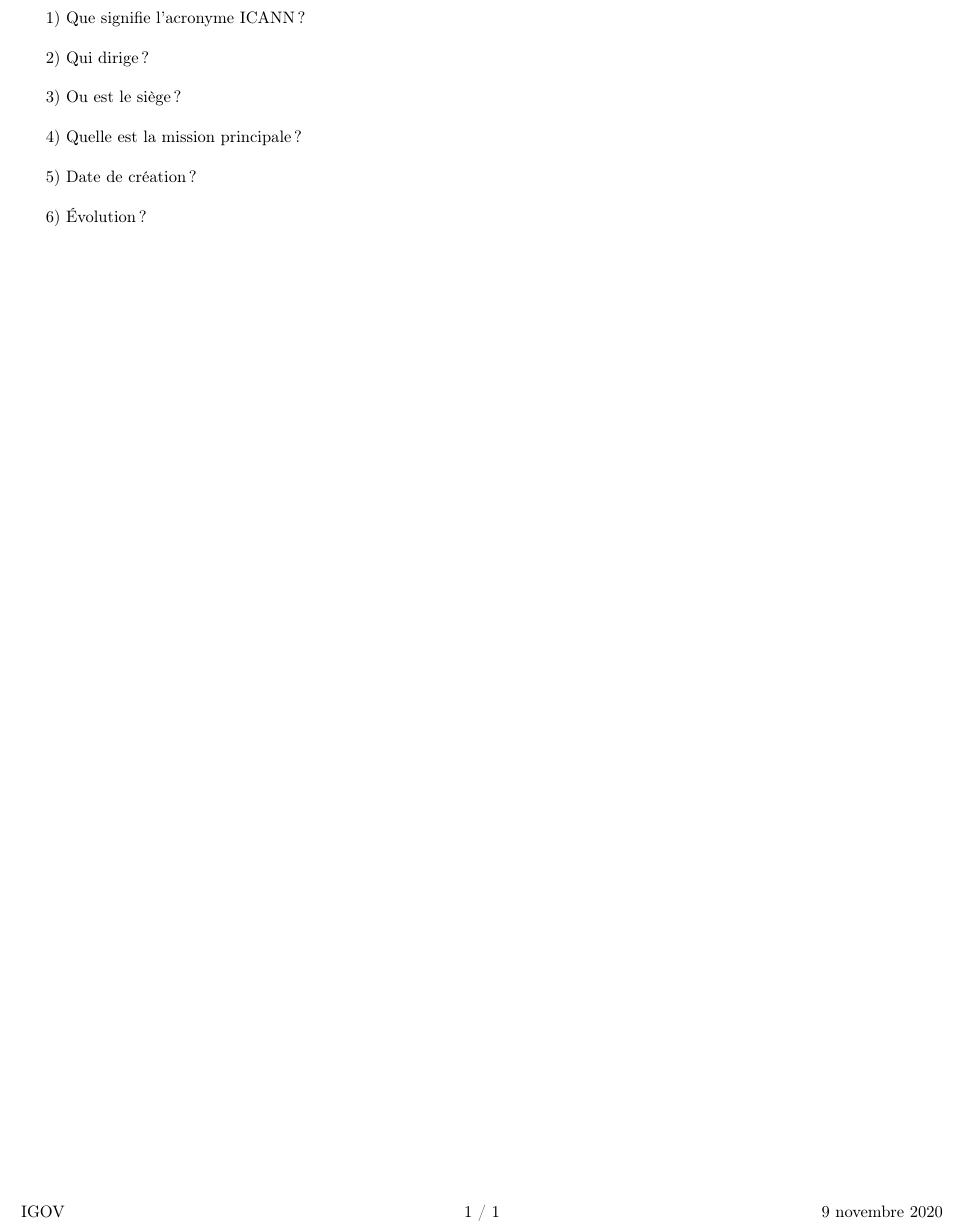
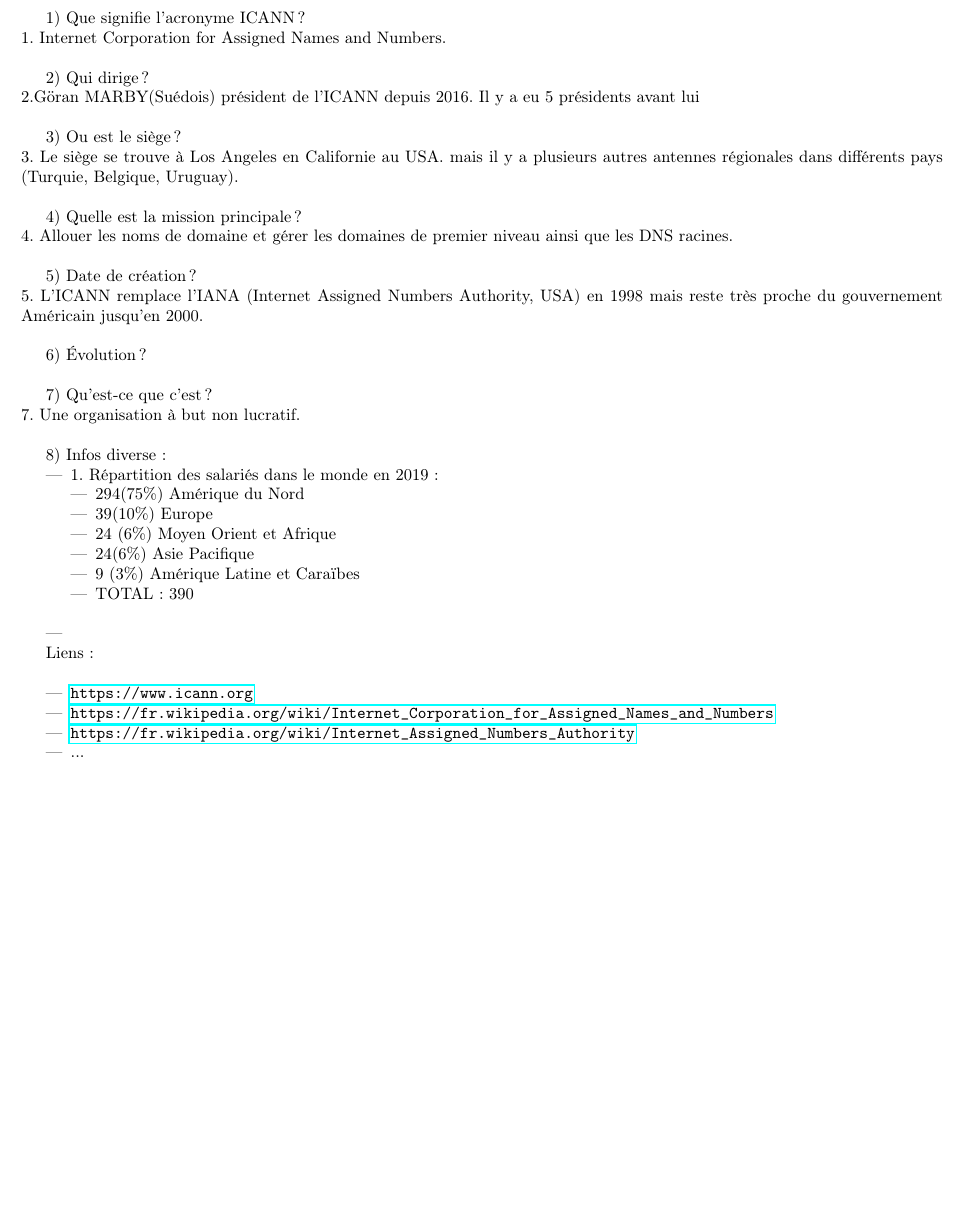
Before and after one commit to FabienMnsn/IGOV, a LaTeX document (Recherche divers/Divers.tex): part of the page, cut so that both start at the same text, the shorter picture padded with empty space. Compiled offline with pdfLaTeX.

Commit message:
Added more infos to start with
not much but a quick start !

```diff
--- a/Recherche divers/Divers.tex
+++ b/Recherche divers/Divers.tex
@@ -44,2 +21,3 @@
 \section{Quelques informations de base}
 1) Que signifie l'acronyme ICANN?\\
+1. Internet Corporation for Assigned Names and Numbers.\\
@@ -47,16 +24,44 @@
 
 2) Qui dirige?\\
-
+2.Göran MARBY(Suédois) président de l'ICANN depuis 2016. Il y a eu 5 présidents avant lui\\
 
 3) Ou est le siège?\\
-
+3. Le siège se trouve à Los Angeles en Californie au USA. mais il y a plusieurs autres antennes régionales dans différents pays (Turquie, Belgique, Uruguay).\\
 
 4) Quelle est la mission principale?\\
-
+4. Allouer les noms de domaine et gérer les domaines de premier niveau ainsi que les DNS racines.\\
 
 5) Date de création?\\
+5. L'ICANN remplace l'IANA (Internet Assigned Numbers Authority, USA) en 1998 mais reste très proche du gouvernement Américain jusqu'en 2000.\\
 
 6) Évolution?\\
 
+
+7) Qu'est-ce que c'est?\\
+7. Une organisation à but non lucratif.\\
+
+
+8) Infos diverse:
+\begin{itemize}
+	\item 1. Répartition des salariés dans le monde en 2019:
+	\begin{itemize}
+		\item 294(75\%) Amérique du Nord
+		\item 39(10\%) Europe
+		\item 24 (6\%) Moyen Orient et Afrique
+		\item 24(6\%) Asie Pacifique
+		\item 9 (3\%) Amérique Latine et Caraïbes
+		\item TOTAL : 390\\
+	\end{itemize}
+	\item
+\end{itemize}
+
+
+Liens :\\
+\begin{itemize}
+	\item \url{https://www.icann.org}
+	\item \url{https://fr.wikipedia.org/wiki/Internet_Corporation_for_Assigned_Names_and_Numbers}
+	\item \url{https://fr.wikipedia.org/wiki/Internet_Assigned_Numbers_Authority}
+	\item ...
+\end{itemize}
 % DOCUMENT END
 \end{document}
```
Also changed, not shown: Recherche divers/Divers.pdf, Recherche divers/Divers.tex (26 more changed lines), 1 other file.
